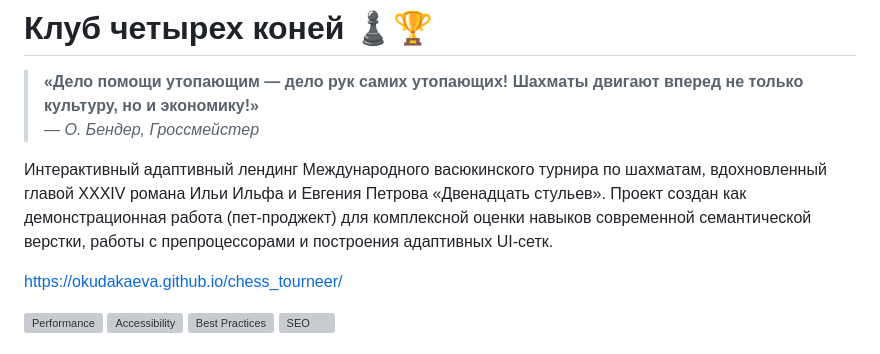
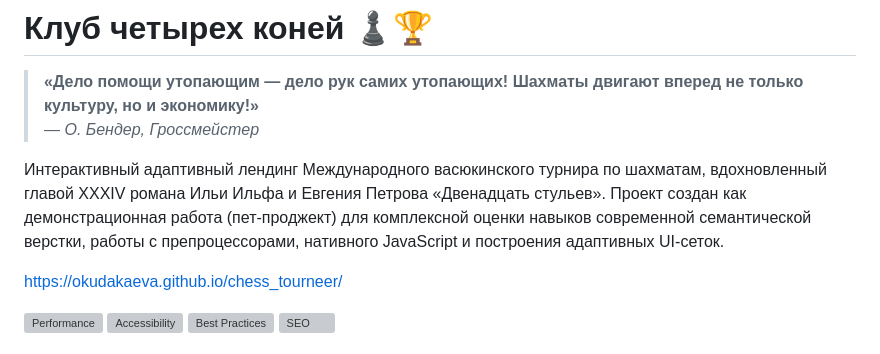
Before and after one commit to okudakaeva/chess_tourneer, a Markdown page: README.md, the part around the change. Drawn GitHub-style; grey boxes are pictures that could not be loaded.

```diff
--- a/README.md
+++ b/README.md
@@ -3,7 +3,7 @@
 > **«Дело помощи утопающим — дело рук самих утопающих! Шахматы двигают вперед не только культуру, но и экономику!»**
 > — *О. Бендер, Гроссмейстер*
 
-Интерактивный адаптивный лендинг Международного васюкинского турнира по шахматам, вдохновленный главой XXXIV романа Ильи Ильфа и Евгения Петрова «Двенадцать стульев». Проект создан как демонстрационная работа (пет-проджект) для комплексной оценки навыков современной семантической верстки, работы с препроцессорами и построения адаптивных UI-сетк.
+Интерактивный адаптивный лендинг Международного васюкинского турнира по шахматам, вдохновленный главой XXXIV романа Ильи Ильфа и Евгения Петрова «Двенадцать стульев». Проект создан как демонстрационная работа (пет-проджект) для комплексной оценки навыков современной семантической верстки, работы с препроцессорами, нативного JavaScript и построения адаптивных UI-сеток.
 
 https://okudakaeva.github.io/chess_tourneer/
 
```
